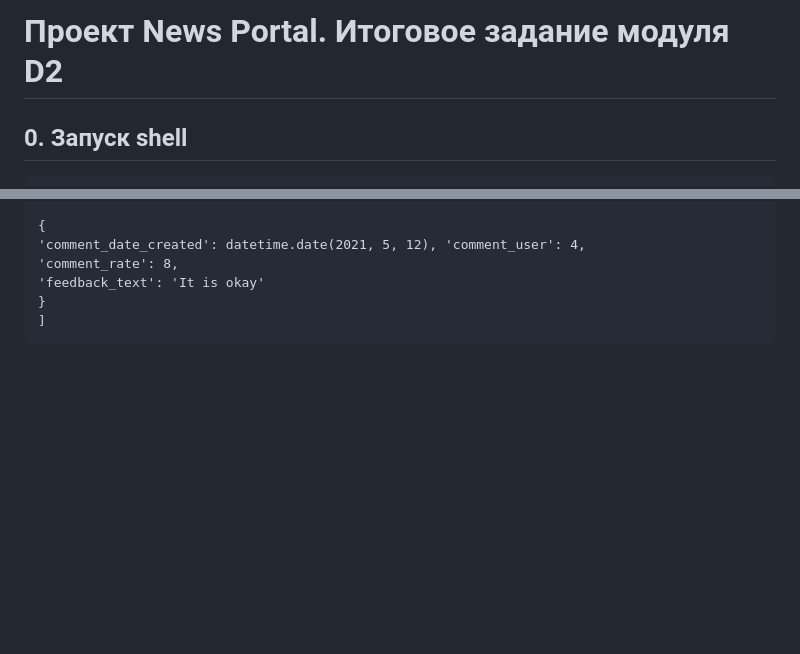
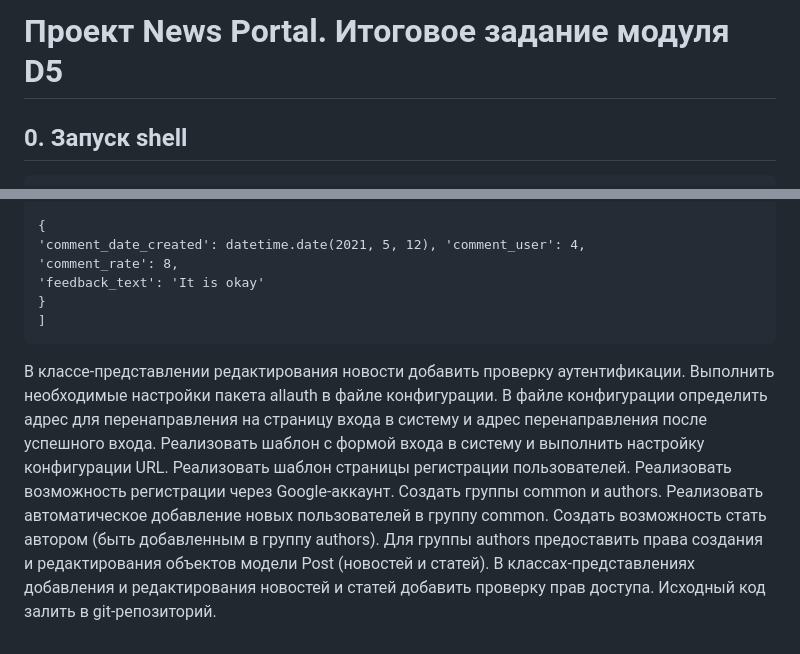
Before and after one commit to elenakhudyakova/module_D5_homework, a Markdown page: README.md, 2 parts joined by grey strips. Drawn GitHub-style; blank space fills up the shorter version.

````diff
--- a/README.md
+++ b/README.md
@@ -1,4 +1,4 @@
-# Проект News Portal. Итоговое задание модуля D2
+# Проект News Portal. Итоговое задание модуля D5
 
 ## 0. Запуск shell
 ```
@@ -217,3 +217,16 @@ for i in p[:1]:
 }
 ]
 ```
+
+В классе-представлении редактирования новости добавить проверку аутентификации.
+Выполнить необходимые настройки пакета allauth в файле конфигурации.
+В файле конфигурации определить адрес для перенаправления на страницу входа в систему и адрес перенаправления после успешного входа.
+Реализовать шаблон с формой входа в систему и выполнить настройку конфигурации URL.
+Реализовать шаблон страницы регистрации пользователей.
+Реализовать возможность регистрации через Google-аккаунт.
+Создать группы common и authors.
+Реализовать автоматическое добавление новых пользователей в группу common.
+Создать возможность стать автором (быть добавленным в группу authors).
+Для группы authors предоставить права создания и редактирования объектов модели Post (новостей и статей).
+В классах-представлениях добавления и редактирования новостей и статей добавить проверку прав доступа.
+Исходный код залить в git-репозиторий.
````
